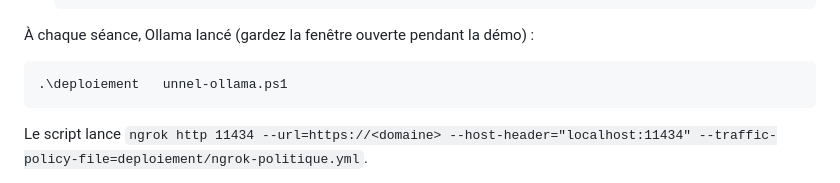
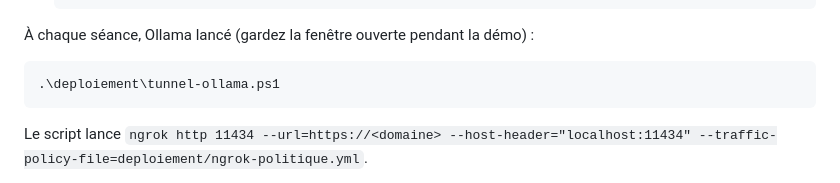
Before and after one commit to houssemeddinelassoued/agent-tri-courriels-boreal, a Markdown page: README.md, the part around the change. Drawn GitHub-style.

Commit message:
README : chemin du script de tunnel
Co-Authored-By: Claude Opus 5.5 <noreply@anthropic.com>

````diff
--- a/README.md
+++ b/README.md
@@ -134,7 +134,7 @@ Mise en place (une seule fois) :
 À chaque séance, Ollama lancé (gardez la fenêtre ouverte pendant la démo) :
 
 ```powershell
-.\deploiement	unnel-ollama.ps1
+.\deploiement\tunnel-ollama.ps1
 ```
 
 Le script lance `ngrok http 11434 --url=https://<domaine> --host-header="localhost:11434" --traffic-policy-file=deploiement/ngrok-politique.yml`.
````
